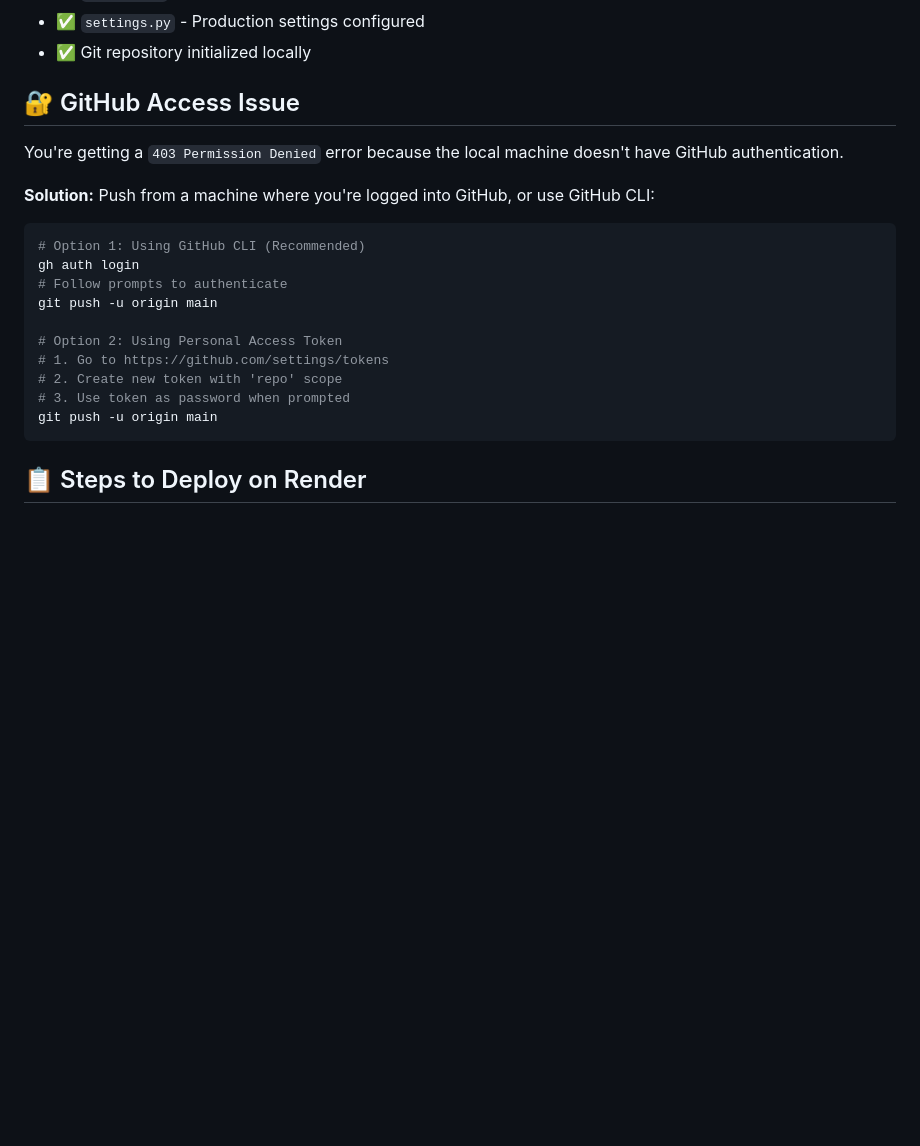
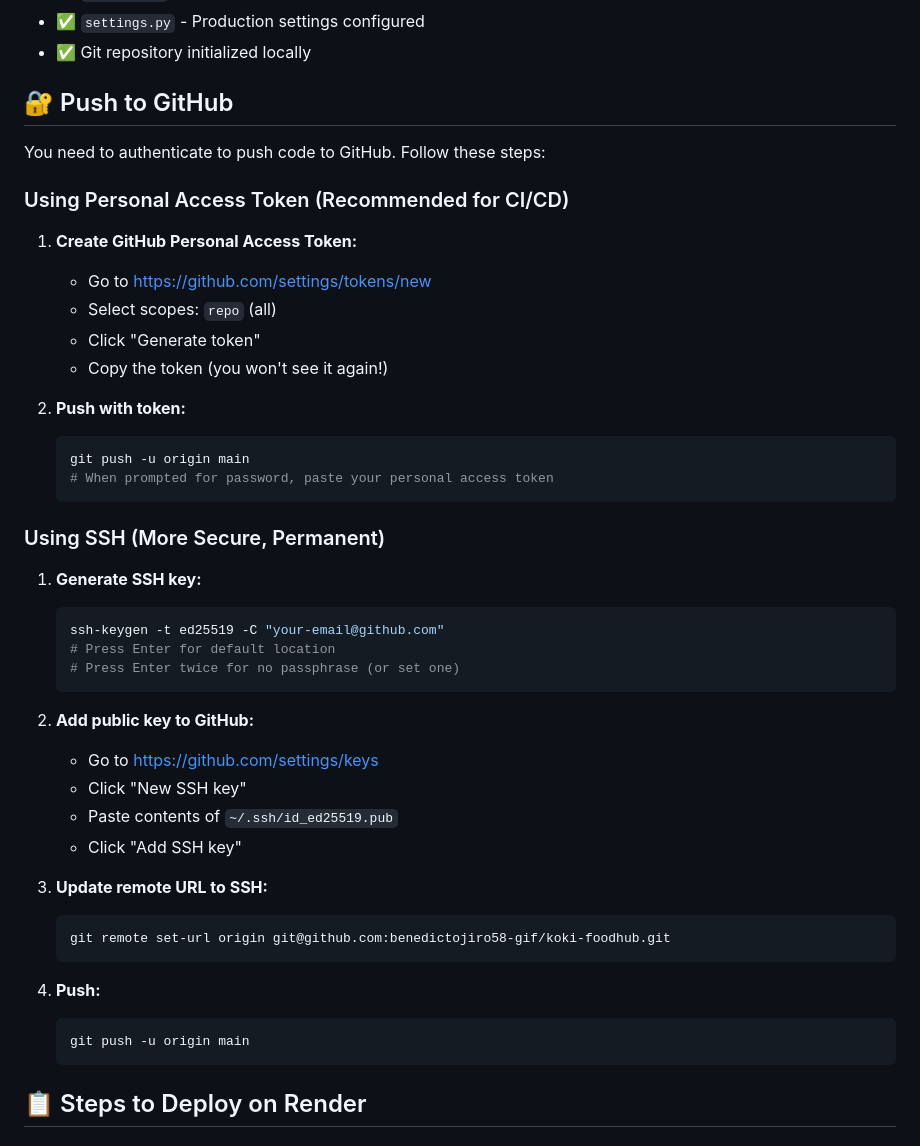
Before and after one commit to jhoanabenedicto3-ai/koki-foodhub, a Markdown page: RENDER_QUICK_START.md, the part around the change. Drawn GitHub-style; blank space fills up the shorter version.

Commit message:
Update GitHub authentication instructions

````diff
--- a/RENDER_QUICK_START.md
+++ b/RENDER_QUICK_START.md
@@ -14,24 +14,48 @@ Your project is already configured for production deployment:
 - ✅ `settings.py` - Production settings configured
 - ✅ Git repository initialized locally
 
-## 🔐 GitHub Access Issue
+## 🔐 Push to GitHub
 
-You're getting a `403 Permission Denied` error because the local machine doesn't have GitHub authentication.
+You need to authenticate to push code to GitHub. Follow these steps:
 
-**Solution:** Push from a machine where you're logged into GitHub, or use GitHub CLI:
+### Using Personal Access Token (Recommended for CI/CD)
 
-```bash
-# Option 1: Using GitHub CLI (Recommended)
-gh auth login
-# Follow prompts to authenticate
-git push -u origin main
+1. **Create GitHub Personal Access Token:**
+   - Go to https://github.com/settings/tokens/new
+   - Select scopes: `repo` (all)
+   - Click "Generate token"
+   - Copy the token (you won't see it again!)
 
-# Option 2: Using Personal Access Token
-# 1. Go to https://github.com/settings/tokens
-# 2. Create new token with 'repo' scope
-# 3. Use token as password when prompted
-git push -u origin main
-```
+2. **Push with token:**
+   ```bash
+   git push -u origin main
+   # When prompted for password, paste your personal access token
+   ```
+
+### Using SSH (More Secure, Permanent)
+
+1. **Generate SSH key:**
+   ```bash
+   ssh-keygen -t ed25519 -C "your-email@github.com"
+   # Press Enter for default location
+   # Press Enter twice for no passphrase (or set one)
+   ```
+
+2. **Add public key to GitHub:**
+   - Go to https://github.com/settings/keys
+   - Click "New SSH key"
+   - Paste contents of `~/.ssh/id_ed25519.pub`
+   - Click "Add SSH key"
+
+3. **Update remote URL to SSH:**
+   ```bash
+   git remote set-url origin git@github.com:benedictojiro58-gif/koki-foodhub.git
+   ```
+
+4. **Push:**
+   ```bash
+   git push -u origin main
+   ```
 
 ## 📋 Steps to Deploy on Render
 
````
